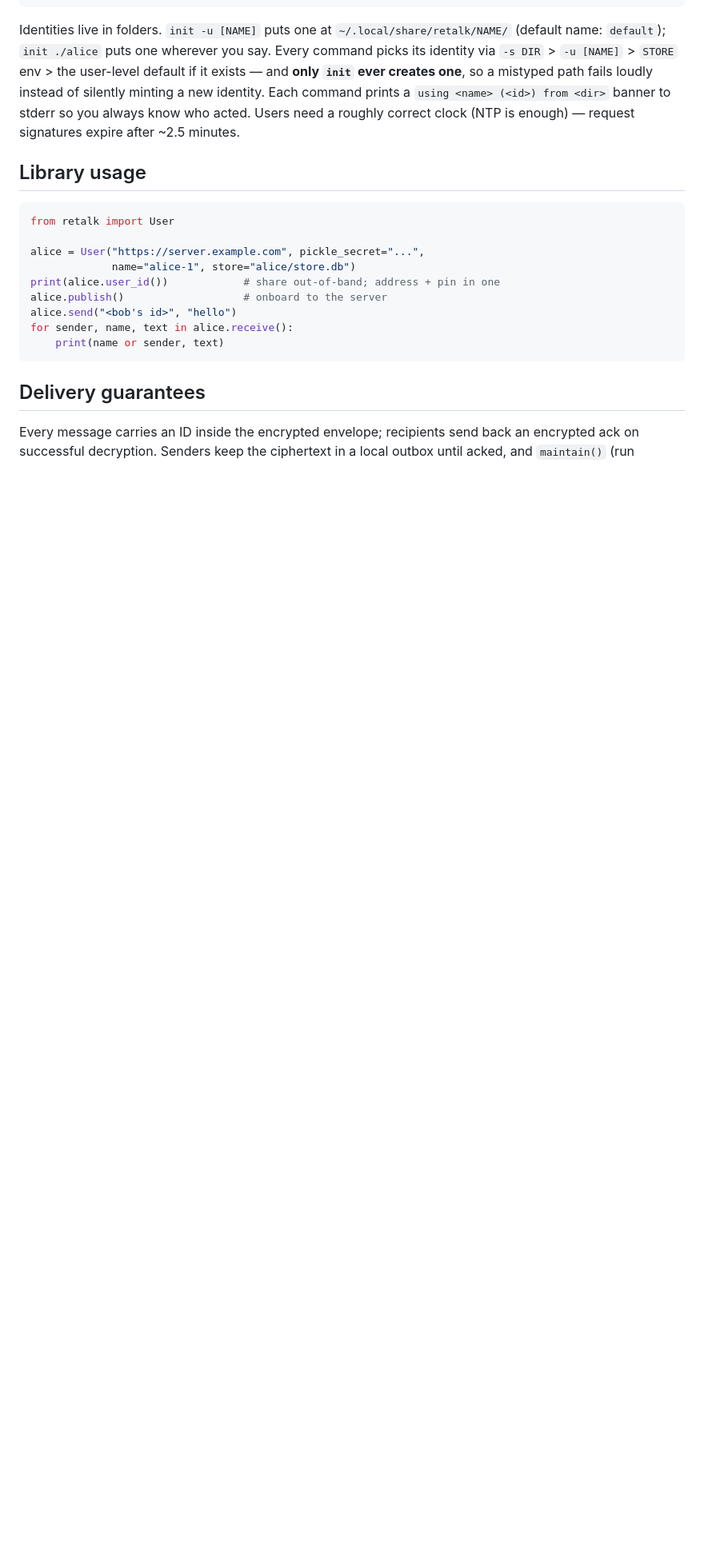
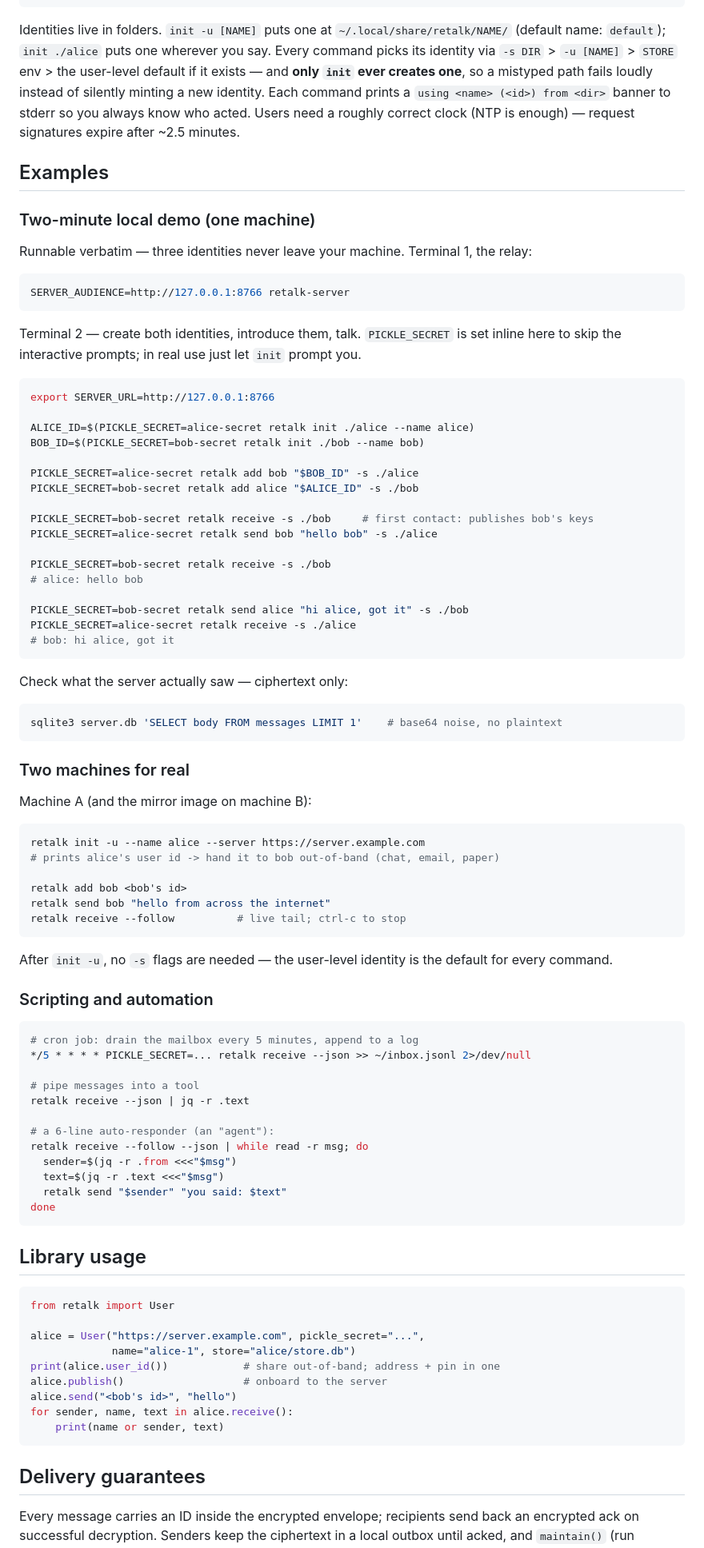
Before and after one commit to xhluca/retalk, a Markdown page: README.md, the part around the change. Shown at 80% size. Drawn GitHub-style; blank space fills up the shorter version.

Commit message:
README: concrete runnable examples (local demo, two machines, scripting)
Every command in the two-minute demo verified end to end as written.

Co-Authored-By: Claude Fable 5 <noreply@anthropic.com>

````diff
--- a/README.md
+++ b/README.md
@@ -132,6 +132,80 @@ loudly instead of silently minting a new identity. Each command prints a
 who acted. Users need a roughly correct clock (NTP is enough) — request
 signatures expire after ~2.5 minutes.
 
+## Examples
+
+### Two-minute local demo (one machine)
+
+Runnable verbatim — three identities never leave your machine. Terminal 1,
+the relay:
+
+```sh
+SERVER_AUDIENCE=http://127.0.0.1:8766 retalk-server
+```
+
+Terminal 2 — create both identities, introduce them, talk. `PICKLE_SECRET`
+is set inline here to skip the interactive prompts; in real use just let
+`init` prompt you.
+
+```sh
+export SERVER_URL=http://127.0.0.1:8766
+
+ALICE_ID=$(PICKLE_SECRET=alice-secret retalk init ./alice --name alice)
+BOB_ID=$(PICKLE_SECRET=bob-secret retalk init ./bob --name bob)
+
+PICKLE_SECRET=alice-secret retalk add bob "$BOB_ID" -s ./alice
+PICKLE_SECRET=bob-secret retalk add alice "$ALICE_ID" -s ./bob
+
+PICKLE_SECRET=bob-secret retalk receive -s ./bob     # first contact: publishes bob's keys
+PICKLE_SECRET=alice-secret retalk send bob "hello bob" -s ./alice
+
+PICKLE_SECRET=bob-secret retalk receive -s ./bob
+# alice: hello bob
+
+PICKLE_SECRET=bob-secret retalk send alice "hi alice, got it" -s ./bob
+PICKLE_SECRET=alice-secret retalk receive -s ./alice
+# bob: hi alice, got it
+```
+
+Check what the server actually saw — ciphertext only:
+
+```sh
+sqlite3 server.db 'SELECT body FROM messages LIMIT 1'    # base64 noise, no plaintext
+```
+
+### Two machines for real
+
+Machine A (and the mirror image on machine B):
+
+```sh
+retalk init -u --name alice --server https://server.example.com
+# prints alice's user id -> hand it to bob out-of-band (chat, email, paper)
+
+retalk add bob <bob's id>
+retalk send bob "hello from across the internet"
+retalk receive --follow          # live tail; ctrl-c to stop
+```
+
+After `init -u`, no `-s` flags are needed — the user-level identity is the
+default for every command.
+
+### Scripting and automation
+
+```sh
+# cron job: drain the mailbox every 5 minutes, append to a log
+*/5 * * * * PICKLE_SECRET=... retalk receive --json >> ~/inbox.jsonl 2>/dev/null
+
+# pipe messages into a tool
+retalk receive --json | jq -r .text
+
+# a 6-line auto-responder (an "agent"):
+retalk receive --follow --json | while read -r msg; do
+  sender=$(jq -r .from <<<"$msg")
+  text=$(jq -r .text <<<"$msg")
+  retalk send "$sender" "you said: $text"
+done
+```
+
 ## Library usage
 
 ```python
````
